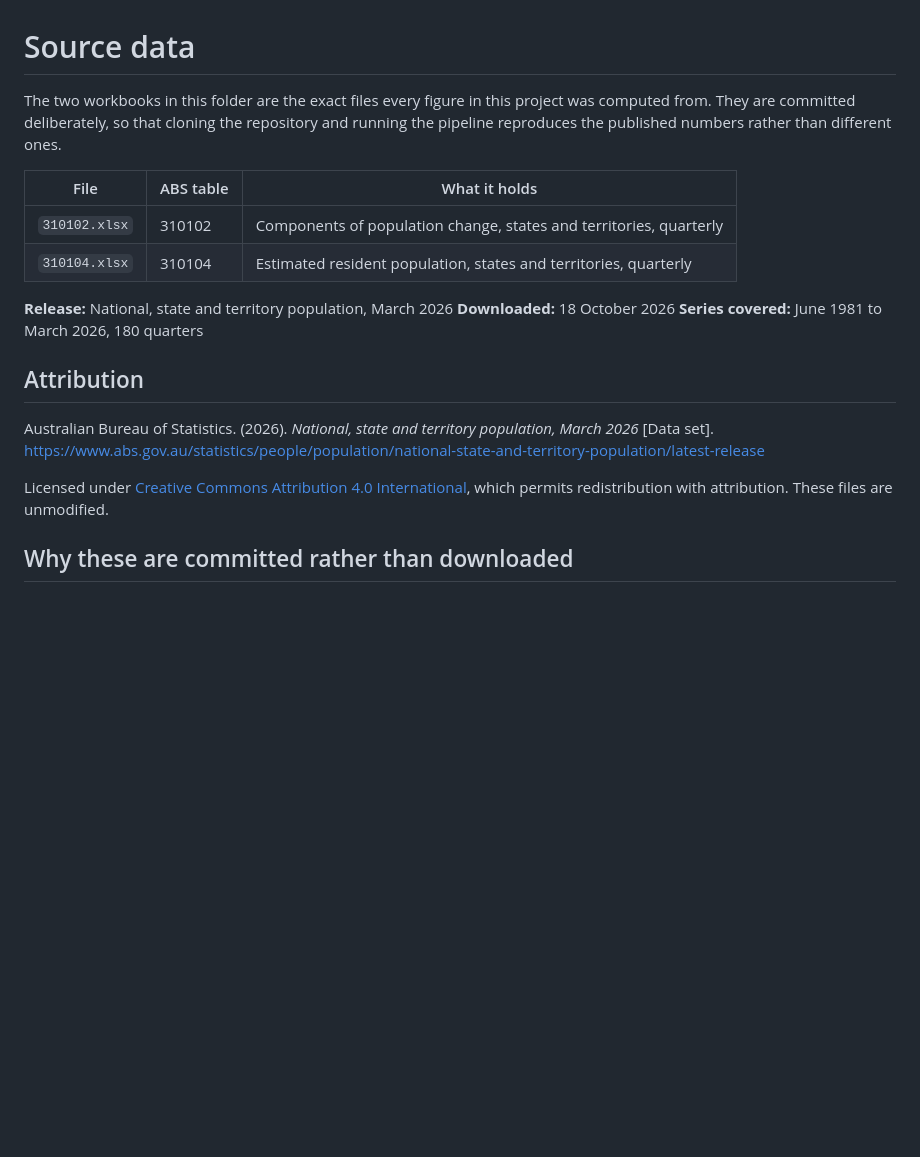
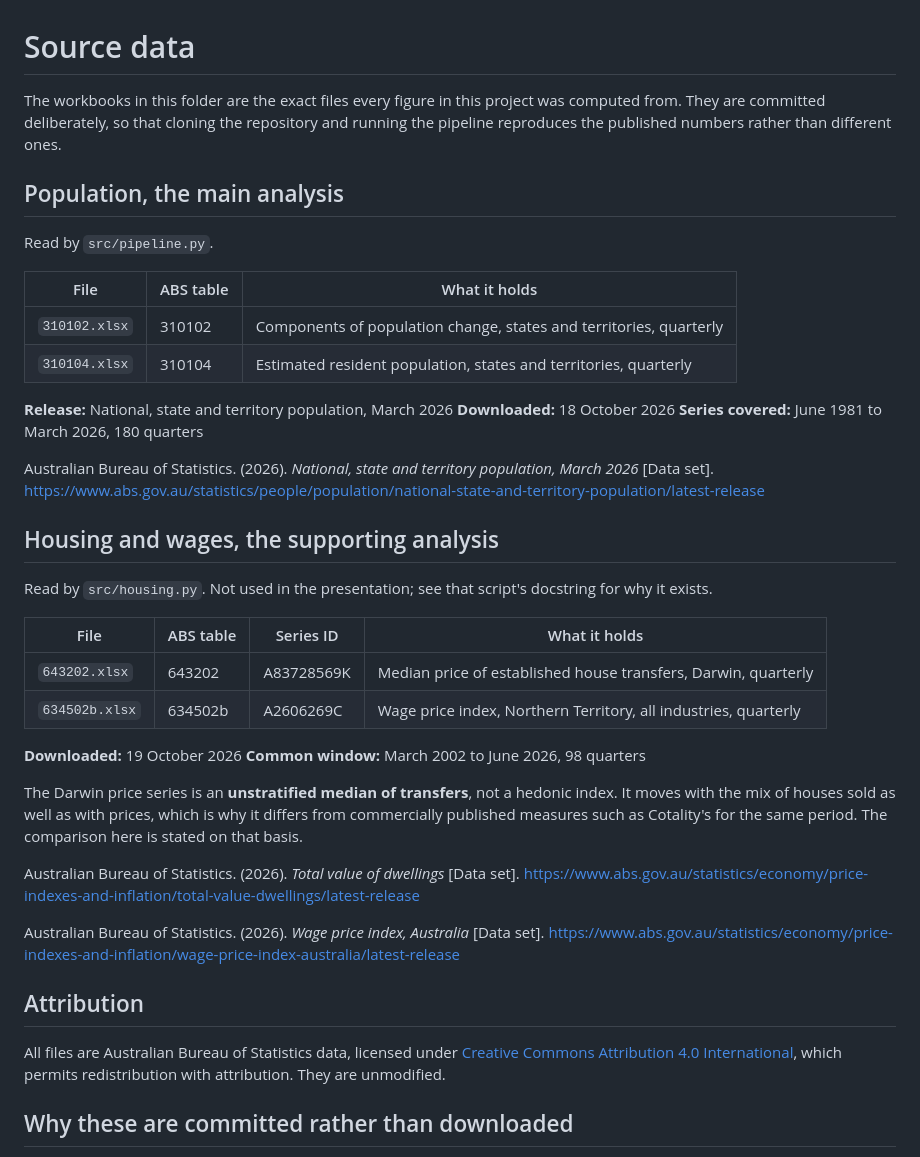
Before and after one commit to HendrickDang/nt-population-equation, a Markdown page: data/raw/SOURCE.md, the part around the change. GitHub-like rendering; blank space fills up the shorter version.

```diff
--- a/data/raw/SOURCE.md
+++ b/data/raw/SOURCE.md
@@ -1,9 +1,13 @@
 # Source data
 
-The two workbooks in this folder are the exact files every figure in this
-project was computed from. They are committed deliberately, so that cloning the
+The workbooks in this folder are the exact files every figure in this project
+was computed from. They are committed deliberately, so that cloning the
 repository and running the pipeline reproduces the published numbers rather than
 different ones.
+
+## Population, the main analysis
+
+Read by `src/pipeline.py`.
 
 | File | ABS table | What it holds |
 |---|---|---|
@@ -14,14 +18,39 @@ different ones.
 **Downloaded:** 18 October 2026
 **Series covered:** June 1981 to March 2026, 180 quarters
 
-## Attribution
-
 Australian Bureau of Statistics. (2026). *National, state and territory
 population, March 2026* [Data set].
 https://www.abs.gov.au/statistics/people/population/national-state-and-territory-population/latest-release
 
-Licensed under [Creative Commons Attribution 4.0 International](https://creativecommons.org/licenses/by/4.0/),
-which permits redistribution with attribution. These files are unmodified.
+## Housing and wages, the supporting analysis
+
+Read by `src/housing.py`. Not used in the presentation; see that script's
+docstring for why it exists.
+
+| File | ABS table | Series ID | What it holds |
+|---|---|---|---|
+| `643202.xlsx` | 643202 | A83728569K | Median price of established house transfers, Darwin, quarterly |
+| `634502b.xlsx` | 634502b | A2606269C | Wage price index, Northern Territory, all industries, quarterly |
+
+**Downloaded:** 19 October 2026
+**Common window:** March 2002 to June 2026, 98 quarters
+
+The Darwin price series is an **unstratified median of transfers**, not a
+hedonic index. It moves with the mix of houses sold as well as with prices,
+which is why it differs from commercially published measures such as Cotality's
+for the same period. The comparison here is stated on that basis.
+
+Australian Bureau of Statistics. (2026). *Total value of dwellings* [Data set].
+https://www.abs.gov.au/statistics/economy/price-indexes-and-inflation/total-value-dwellings/latest-release
+
+Australian Bureau of Statistics. (2026). *Wage price index, Australia*
+[Data set]. https://www.abs.gov.au/statistics/economy/price-indexes-and-inflation/wage-price-index-australia/latest-release
+
+## Attribution
+
+All files are Australian Bureau of Statistics data, licensed under
+[Creative Commons Attribution 4.0 International](https://creativecommons.org/licenses/by/4.0/),
+which permits redistribution with attribution. They are unmodified.
 
 ## Why these are committed rather than downloaded
 
```
Also changed, not shown: README.md (+39 -1 lines), SLIDE_BRIEF.md (+3 -0 lines), outputs/housing_gap.png (added), 6 other files.
